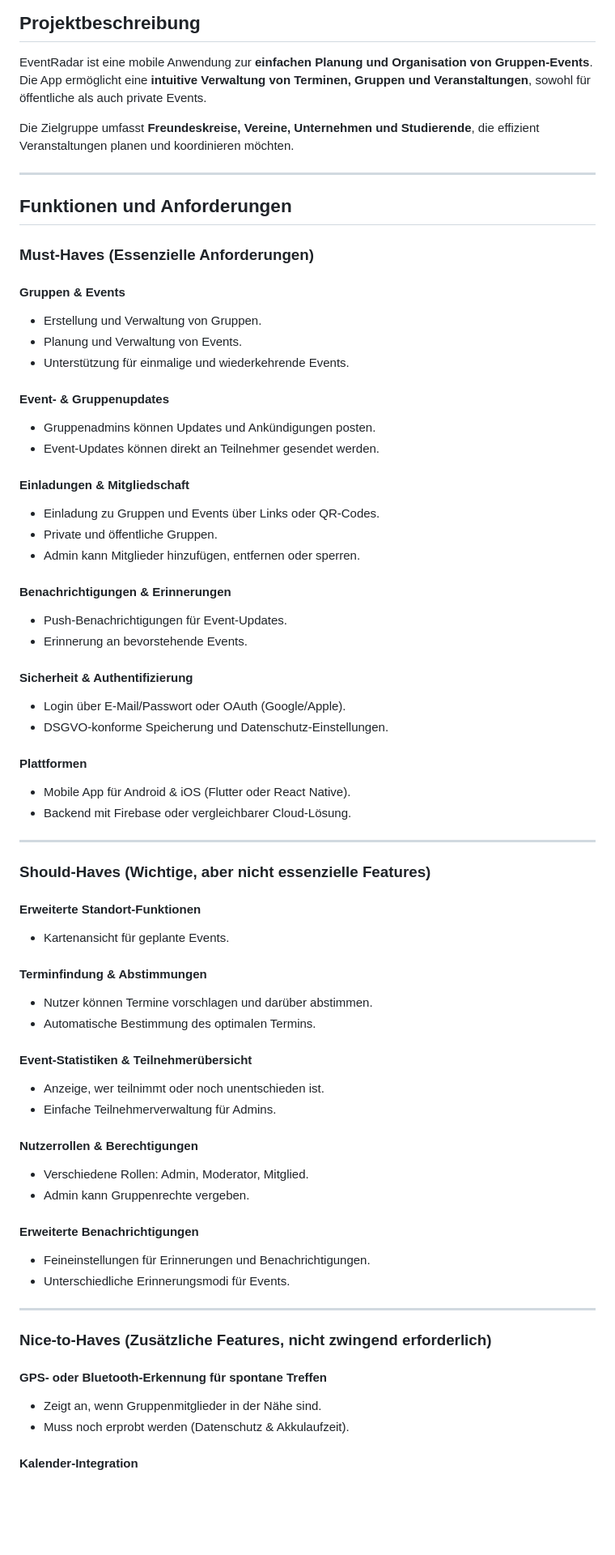
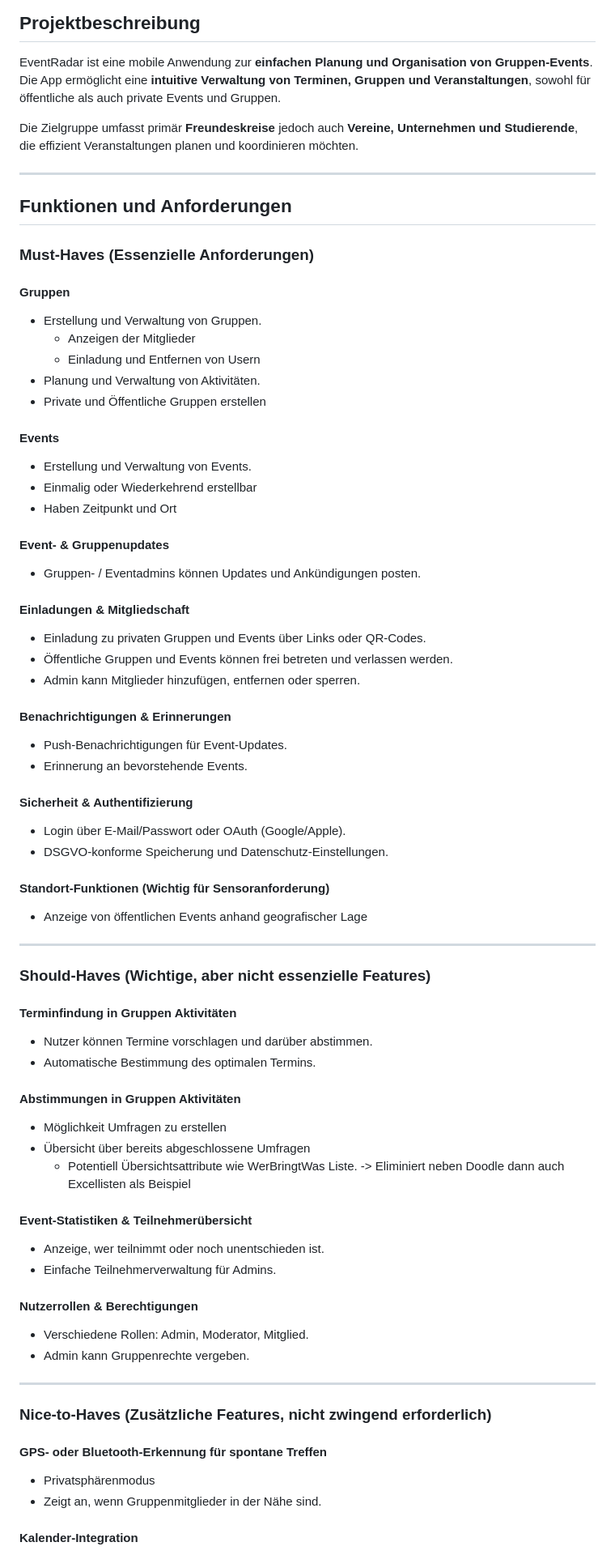
Before and after one commit to FabianRolfMatthiasNoll/EventRadar, a Markdown page: README.md, the part around one of its changes. Shown at 81% size. Drawn GitHub-style; blank space fills up the shorter version.

Commit message:
feat: insert feedback of david

```diff
--- a/README.md
+++ b/README.md
@@ -3,9 +3,9 @@
 ## Projektbeschreibung
 
 EventRadar ist eine mobile Anwendung zur **einfachen Planung und Organisation von Gruppen-Events**.
-Die App ermöglicht eine **intuitive Verwaltung von Terminen, Gruppen und Veranstaltungen**, sowohl für öffentliche als auch private Events.
+Die App ermöglicht eine **intuitive Verwaltung von Terminen, Gruppen und Veranstaltungen**, sowohl für öffentliche als auch private Events und Gruppen.
 
-Die Zielgruppe umfasst **Freundeskreise, Vereine, Unternehmen und Studierende**, die effizient Veranstaltungen planen und koordinieren möchten.
+Die Zielgruppe umfasst primär **Freundeskreise** jedoch auch **Vereine, Unternehmen und Studierende**, die effizient Veranstaltungen planen und koordinieren möchten.
 
 ---
 
@@ -13,21 +13,28 @@ Die Zielgruppe umfasst **Freundeskreise, Vereine, Unternehmen und Studierende**,
 
 ### **Must-Haves (Essenzielle Anforderungen)**
 
-#### **Gruppen & Events**
+#### **Gruppen**
 
 - Erstellung und Verwaltung von Gruppen.
-- Planung und Verwaltung von Events.
-- Unterstützung für einmalige und wiederkehrende Events.
+  - Anzeigen der Mitglieder
+  - Einladung und Entfernen von Usern
+- Planung und Verwaltung von Aktivitäten.
+- Private und Öffentliche Gruppen erstellen
+
+#### **Events**
+
+- Erstellung und Verwaltung von Events.
+- Einmalig oder Wiederkehrend erstellbar
+- Haben Zeitpunkt und Ort
 
 #### **Event- & Gruppenupdates**
 
-- Gruppenadmins können Updates und Ankündigungen posten.
-- Event-Updates können direkt an Teilnehmer gesendet werden.
+- Gruppen- / Eventadmins können Updates und Ankündigungen posten.
 
 #### **Einladungen & Mitgliedschaft**
 
-- Einladung zu Gruppen und Events über Links oder QR-Codes.
-- Private und öffentliche Gruppen.
+- Einladung zu privaten Gruppen und Events über Links oder QR-Codes.
+- Öffentliche Gruppen und Events können frei betreten und verlassen werden.
 - Admin kann Mitglieder hinzufügen, entfernen oder sperren.
 
 #### **Benachrichtigungen & Erinnerungen**
@@ -40,23 +47,25 @@ Die Zielgruppe umfasst **Freundeskreise, Vereine, Unternehmen und Studierende**,
 - Login über E-Mail/Passwort oder OAuth (Google/Apple).
 - DSGVO-konforme Speicherung und Datenschutz-Einstellungen.
 
-#### **Plattformen**
+#### **Standort-Funktionen** (Wichtig für Sensoranforderung)
 
-- Mobile App für Android & iOS (Flutter oder React Native).
-- Backend mit Firebase oder vergleichbarer Cloud-Lösung.
+- Anzeige von öffentlichen Events anhand geografischer Lage
 
 ---
 
 ### **Should-Haves (Wichtige, aber nicht essenzielle Features)**
 
-#### **Erweiterte Standort-Funktionen**
-
-- Kartenansicht für geplante Events.
-
-#### **Terminfindung & Abstimmungen**
+#### **Terminfindung in Gruppen Aktivitäten**
 
 - Nutzer können Termine vorschlagen und darüber abstimmen.
 - Automatische Bestimmung des optimalen Termins.
+
+#### **Abstimmungen in Gruppen Aktivitäten**
+
+- Möglichkeit Umfragen zu erstellen
+- Übersicht über bereits abgeschlossene Umfragen
+  - Potentiell Übersichtsattribute wie WerBringtWas Liste.
+  -> Eliminiert neben Doodle dann auch Excellisten als Beispiel
 
 #### **Event-Statistiken & Teilnehmerübersicht**
 
@@ -68,19 +77,14 @@ Die Zielgruppe umfasst **Freundeskreise, Vereine, Unternehmen und Studierende**,
 - Verschiedene Rollen: Admin, Moderator, Mitglied.
 - Admin kann Gruppenrechte vergeben.
 
-#### **Erweiterte Benachrichtigungen**
-
-- Feineinstellungen für Erinnerungen und Benachrichtigungen.
-- Unterschiedliche Erinnerungsmodi für Events.
-
 ---
 
 ### **Nice-to-Haves (Zusätzliche Features, nicht zwingend erforderlich)**
 
 #### **GPS- oder Bluetooth-Erkennung für spontane Treffen**
 
+- Privatsphärenmodus
 - Zeigt an, wenn Gruppenmitglieder in der Nähe sind.
-- Muss noch erprobt werden (Datenschutz & Akkulaufzeit).
 
 #### **Kalender-Integration**
 
```
Also changed, not shown: other parts of README.md (+2 -7 lines).
